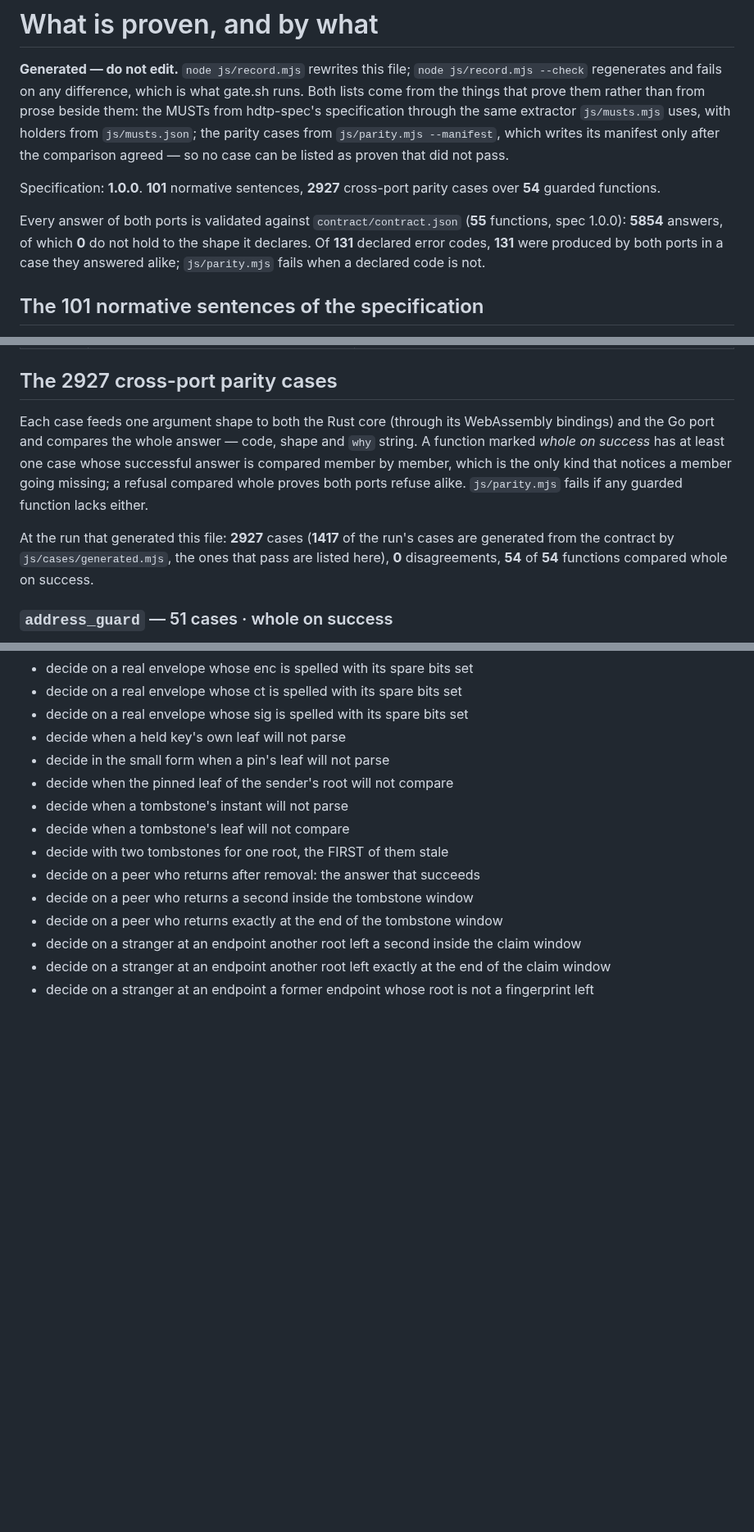
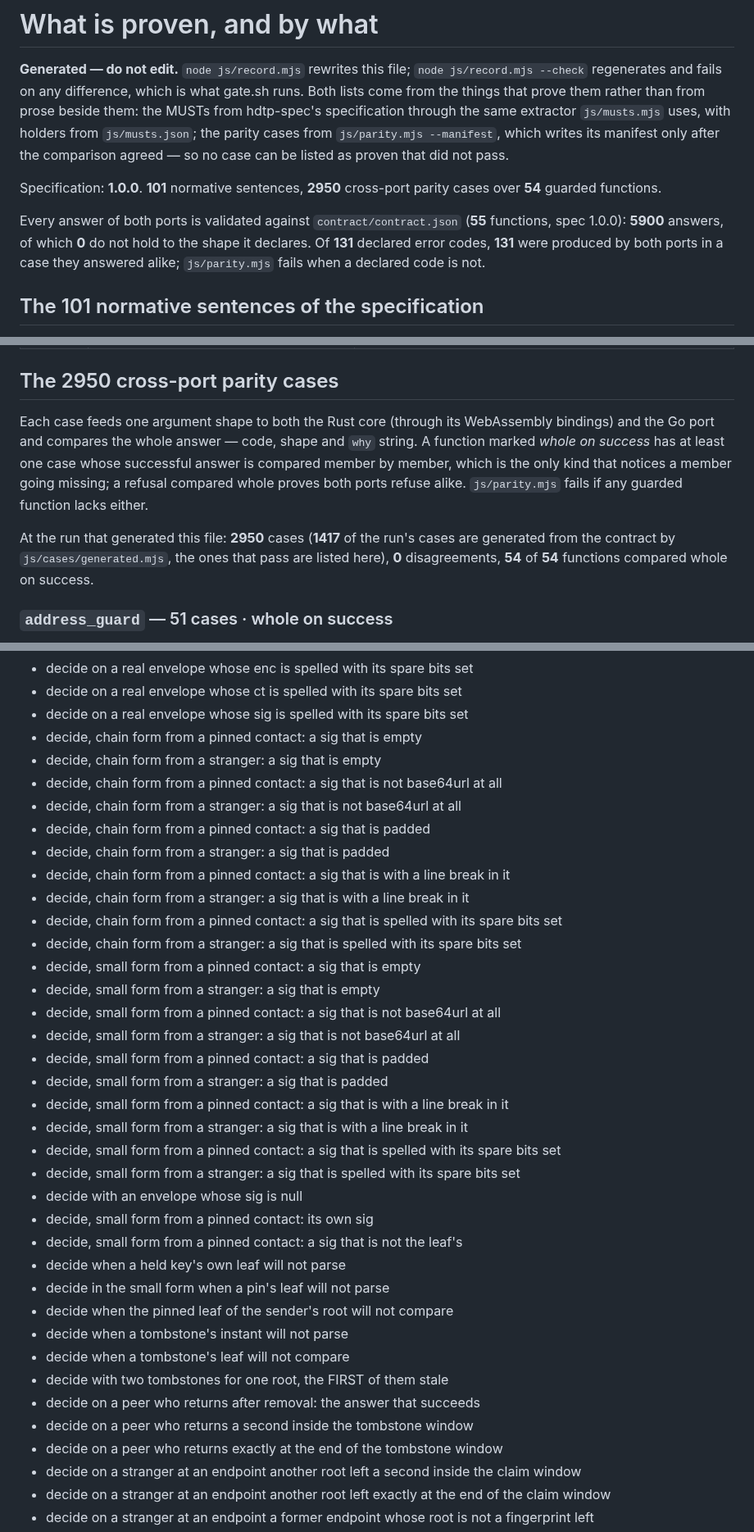
Before and after one commit to humandelegatedtrustprotocol/hdtp-identity, a Markdown page: PROOFS.md, 3 parts joined by grey strips. Shown at 82% size. GitHub-like rendering; blank space fills up the shorter version.

Commit message:
PROOFS.md: the strict-sig parity cases and tests (2950 cases)

```diff
--- a/PROOFS.md
+++ b/PROOFS.md
@@ -7,9 +7,9 @@ the same extractor `js/musts.mjs` uses, with holders from `js/musts.json`; the p
 `js/parity.mjs --manifest`, which writes its manifest only after the comparison agreed — so no
 case can be listed as proven that did not pass.
 
-Specification: **1.0.0**. **101** normative sentences, **2927** cross-port parity cases over **54** guarded functions.
-
-Every answer of both ports is validated against `contract/contract.json` (**55** functions, spec 1.0.0): **5854** answers, of which **0** do not hold to the shape it declares. Of **131** declared error codes, **131** were produced by both ports in a case they answered alike; `js/parity.mjs` fails when a declared code is not.
+Specification: **1.0.0**. **101** normative sentences, **2950** cross-port parity cases over **54** guarded functions.
+
+Every answer of both ports is validated against `contract/contract.json` (**55** functions, spec 1.0.0): **5900** answers, of which **0** do not hold to the shape it declares. Of **131** declared error codes, **131** were produced by both ports in a case they answered alike; `js/parity.mjs` fails when a declared code is not.
 
 ## The 101 normative sentences of the specification
 
@@ -231,7 +231,7 @@ by declaration. A row with nothing in its last column would fail `js/musts.mjs`.
 | `14.4#1` | An endpoint **MUST** keep the key identifiers of every leaf it has held for an identity it still serves — fingerprints, never keys past their `notAfter`. | `scenario:a former key of a still-served identity gets the current chain`, `gateway:TestStaleKidIsAnsweredWithTheCurrentChain` |
 | `14.4#2` | A caller **MUST** follow `certificate_renewed` at most once per call, and only when the chain it carries is newer than or equal to its pin (§14.3): an older chain, a chain to another root, or a chain naming another address is discarded and the call fails as it would have. | `rust:certificate_renewed_cases`, `go:TestChainCases` |
 
-## The 2927 cross-port parity cases
+## The 2950 cross-port parity cases
 
 Each case feeds one argument shape to both the Rust core (through its WebAssembly bindings) and
 the Go port and compares the whole answer — code, shape and `why` string. A function marked
@@ -239,7 +239,7 @@ the Go port and compares the whole answer — code, shape and `why` string. A fu
 which is the only kind that notices a member going missing; a refusal compared whole proves both
 ports refuse alike. `js/parity.mjs` fails if any guarded function lacks either.
 
-At the run that generated this file: **2927** cases (**1417** of the run's cases are generated from the contract by `js/cases/generated.mjs`, the ones that pass are listed here), **0** disagreements, **54** of **54** functions compared whole on success.
+At the run that generated this file: **2950** cases (**1417** of the run's cases are generated from the contract by `js/cases/generated.mjs`, the ones that pass are listed here), **0** disagreements, **54** of **54** functions compared whole on success.
 
 ### `address_guard` — 51 cases · whole on success
 
@@ -734,6 +734,29 @@ At the run that generated this file: **2927** cases (**1417** of the run's cases
 - decide on a real envelope whose enc is spelled with its spare bits set
 - decide on a real envelope whose ct is spelled with its spare bits set
 - decide on a real envelope whose sig is spelled with its spare bits set
+- decide, chain form from a pinned contact: a sig that is empty
+- decide, chain form from a stranger: a sig that is empty
+- decide, chain form from a pinned contact: a sig that is not base64url at all
+- decide, chain form from a stranger: a sig that is not base64url at all
+- decide, chain form from a pinned contact: a sig that is padded
+- decide, chain form from a stranger: a sig that is padded
+- decide, chain form from a pinned contact: a sig that is with a line break in it
+- decide, chain form from a stranger: a sig that is with a line break in it
+- decide, chain form from a pinned contact: a sig that is spelled with its spare bits set
+- decide, chain form from a stranger: a sig that is spelled with its spare bits set
+- decide, small form from a pinned contact: a sig that is empty
+- decide, small form from a stranger: a sig that is empty
+- decide, small form from a pinned contact: a sig that is not base64url at all
+- decide, small form from a stranger: a sig that is not base64url at all
+- decide, small form from a pinned contact: a sig that is padded
+- decide, small form from a stranger: a sig that is padded
+- decide, small form from a pinned contact: a sig that is with a line break in it
+- decide, small form from a stranger: a sig that is with a line break in it
+- decide, small form from a pinned contact: a sig that is spelled with its spare bits set
+- decide, small form from a stranger: a sig that is spelled with its spare bits set
+- decide with an envelope whose sig is null
+- decide, small form from a pinned contact: its own sig
+- decide, small form from a pinned contact: a sig that is not the leaf's
 - decide when a held key's own leaf will not parse
 - decide in the small form when a pin's leaf will not parse
 - decide when the pinned leaf of the sender's root will not compare
```
Also changed, not shown: other parts of PROOFS.md (+2 -2 lines).
